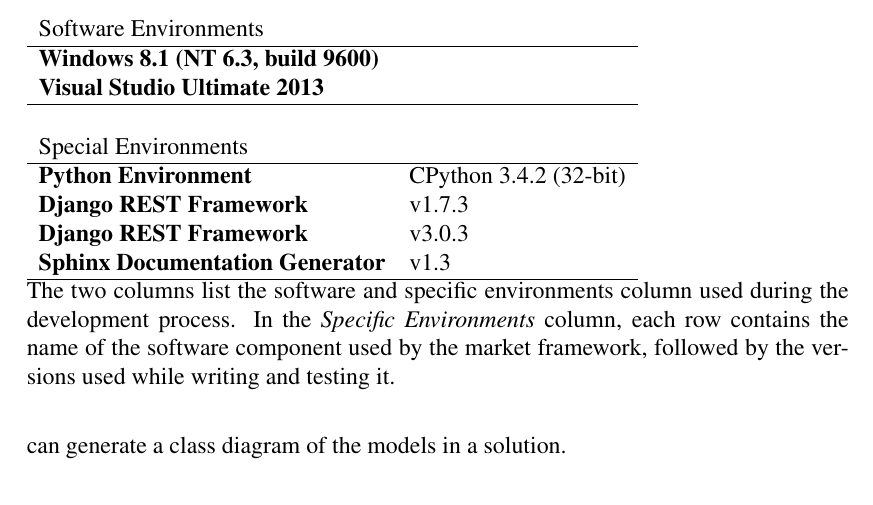
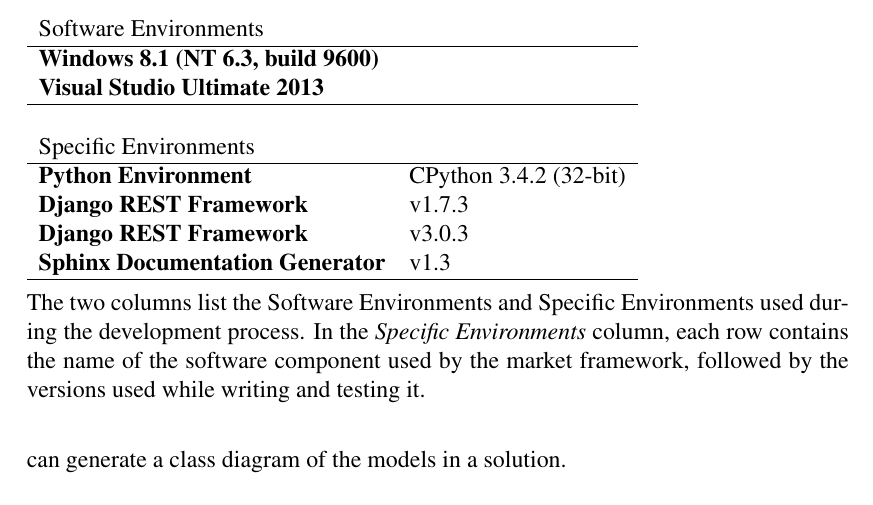
Before and after one commit to ixtreon/inf-thesis, a LaTeX thesis (ml-market.tex): part of page 23 of 46, cut so that both start at the same text. Compiled offline with pdfLaTeX.

Commit message:
'ml-market.tex'

```diff
--- a/ml-market.tex
+++ b/ml-market.tex
@@ -282,7 +282,7 @@
 \hline
 \     \\
 
-Special Environments \\
+Specific Environments \\
 \hline
 
  \textbf{Python Environment} & CPython 3.4.2 (32-bit)      \\
@@ -292,9 +292,10 @@
 \hline
 \end{tabular}
 \hfill
+\ \\
 \label{tab:dev-env}
 
-{The two columns list the software  and specific environments column used during the development process. In the {\it Specific Environments} column, each row contains the name of the software component used by the market framework, followed by the versions used while writing and testing it. }
+{The two columns list the Software Environments  and Specific Environments  used during the development process. In the {\it Specific Environments} column, each row contains the name of the software component used by the market framework, followed by the versions used while writing and testing it. }
 \end{table}
 
 \begin{table}[h]
```
